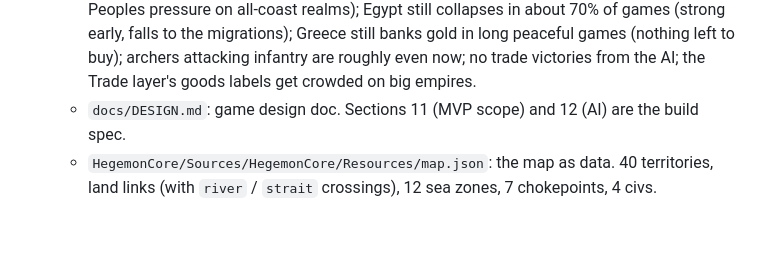
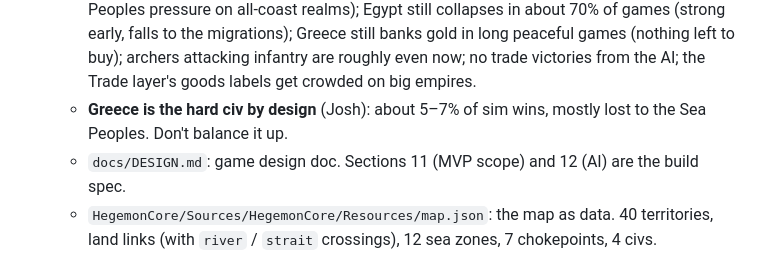
Before and after one commit to Joshfkon/AncientHegemon, a Markdown page: docs/HANDOFF.md, the part around the change. GitHub-like rendering; blank space fills up the shorter version.

```diff
--- a/docs/HANDOFF.md
+++ b/docs/HANDOFF.md
@@ -120,6 +120,8 @@ Context for a new Claude Code session on the Mac mini. Read this, then `docs/DES
     migrations); Greece still banks gold in long peaceful games (nothing left to buy);
     archers attacking infantry are roughly even now; no trade victories from the AI; the Trade
     layer's goods labels get crowded on big empires.
+  - **Greece is the hard civ by design** (Josh): about 5–7% of sim wins, mostly lost to the Sea
+    Peoples. Don't balance it up.
   - `docs/DESIGN.md`: game design doc. Sections 11 (MVP scope) and 12 (AI) are the build spec.
   - `HegemonCore/Sources/HegemonCore/Resources/map.json`: the map as data. 40 territories,
     land links (with `river` / `strait` crossings), 12 sea zones, 7 chokepoints, 4 civs.
```
Also changed, not shown: docs/DESIGN.md (+9 -0 lines).
